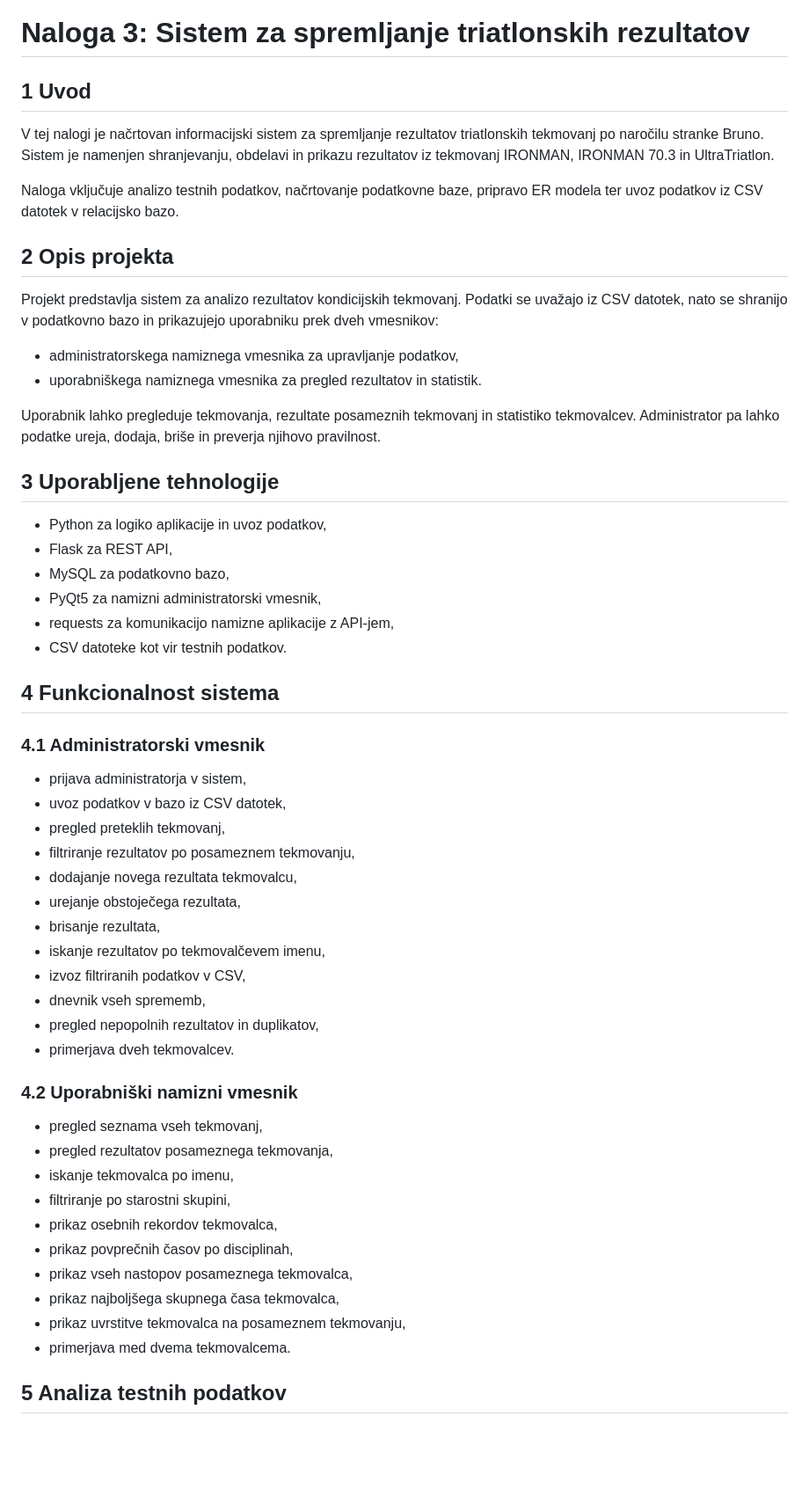
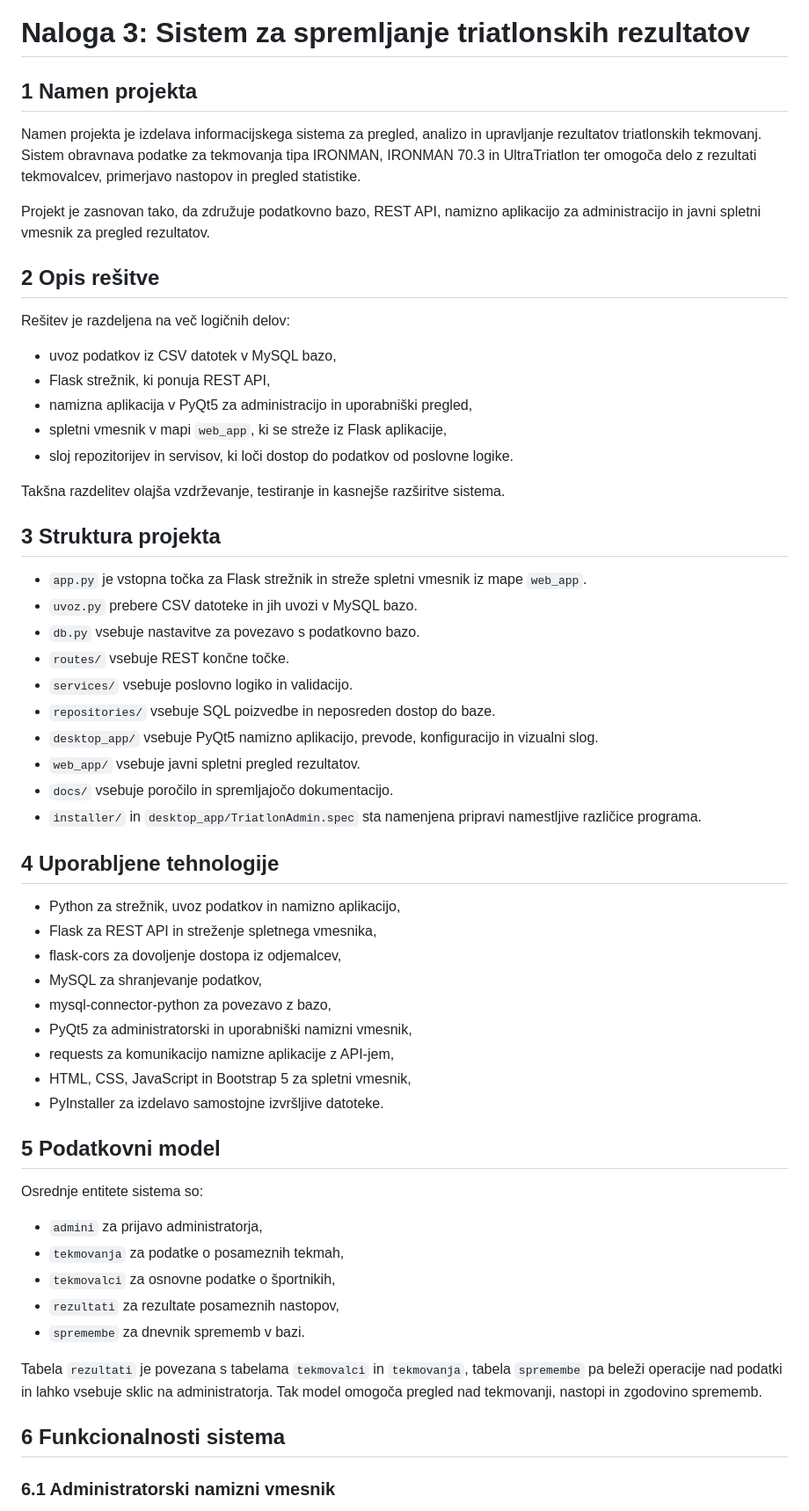
Before and after one commit to anejlemez/Ozra_Projekt, a Markdown page: docs/Naloga_3.md, the part around one of its changes. Shown at 88% size. GitHub-like rendering; blank space fills up the shorter version.

```diff
--- a/docs/Naloga_3.md
+++ b/docs/Naloga_3.md
@@ -1,58 +1,61 @@
 # Naloga 3: Sistem za spremljanje triatlonskih rezultatov
 
-## 1 Uvod
+## 1 Namen projekta
 
-V tej nalogi je načrtovan informacijski sistem za spremljanje rezultatov triatlonskih tekmovanj po naročilu stranke Bruno. Sistem je namenjen shranjevanju, obdelavi in prikazu rezultatov iz tekmovanj IRONMAN, IRONMAN 70.3 in UltraTriatlon.
+Namen projekta je izdelava informacijskega sistema za pregled, analizo in upravljanje rezultatov triatlonskih tekmovanj. Sistem obravnava podatke za tekmovanja tipa IRONMAN, IRONMAN 70.3 in UltraTriatlon ter omogoča delo z rezultati tekmovalcev, primerjavo nastopov in pregled statistike.
 
-Naloga vključuje analizo testnih podatkov, načrtovanje podatkovne baze, pripravo ER modela ter uvoz podatkov iz CSV datotek v relacijsko bazo.
+Projekt je zasnovan tako, da združuje podatkovno bazo, REST API, namizno aplikacijo za administracijo in javni spletni vmesnik za pregled rezultatov.
 
-## 2 Opis projekta
+## 2 Opis rešitve
 
-Projekt predstavlja sistem za analizo rezultatov kondicijskih tekmovanj. Podatki se uvažajo iz CSV datotek, nato se shranijo v podatkovno bazo in prikazujejo uporabniku prek dveh vmesnikov:
+Rešitev je razdeljena na več logičnih delov:
 
-- administratorskega namiznega vmesnika za upravljanje podatkov,
-- uporabniškega namiznega vmesnika za pregled rezultatov in statistik.
+- uvoz podatkov iz CSV datotek v MySQL bazo,
+- Flask strežnik, ki ponuja REST API,
+- namizna aplikacija v PyQt5 za administracijo in uporabniški pregled,
+- spletni vmesnik v mapi `web_app`, ki se streže iz Flask aplikacije,
+- sloj repozitorijev in servisov, ki loči dostop do podatkov od poslovne logike.
 
-Uporabnik lahko pregleduje tekmovanja, rezultate posameznih tekmovanj in statistiko tekmovalcev. Administrator pa lahko podatke ureja, dodaja, briše in preverja njihovo pravilnost.
+Takšna razdelitev olajša vzdrževanje, testiranje in kasnejše razširitve sistema.
 
-## 3 Uporabljene tehnologije
+## 3 Struktura projekta
 
-- Python za logiko aplikacije in uvoz podatkov,
-- Flask za REST API,
-- MySQL za podatkovno bazo,
-- PyQt5 za namizni administratorski vmesnik,
+- `app.py` je vstopna točka za Flask strežnik in streže spletni vmesnik iz mape `web_app`.
+- `uvoz.py` prebere CSV datoteke in jih uvozi v MySQL bazo.
+- `db.py` vsebuje nastavitve za povezavo s podatkovno bazo.
+- `routes/` vsebuje REST končne točke.
+- `services/` vsebuje poslovno logiko in validacijo.
+- `repositories/` vsebuje SQL poizvedbe in neposreden dostop do baze.
+- `desktop_app/` vsebuje PyQt5 namizno aplikacijo, prevode, konfiguracijo in vizualni slog.
+- `web_app/` vsebuje javni spletni pregled rezultatov.
+- `docs/` vsebuje poročilo in spremljajočo dokumentacijo.
+- `installer/` in `desktop_app/TriatlonAdmin.spec` sta namenjena pripravi namestljive različice programa.
+
+## 4 Uporabljene tehnologije
+
+- Python za strežnik, uvoz podatkov in namizno aplikacijo,
+- Flask za REST API in streženje spletnega vmesnika,
+- flask-cors za dovoljenje dostopa iz odjemalcev,
+- MySQL za shranjevanje podatkov,
+- mysql-connector-python za povezavo z bazo,
+- PyQt5 za administratorski in uporabniški namizni vmesnik,
 - requests za komunikacijo namizne aplikacije z API-jem,
-- CSV datoteke kot vir testnih podatkov.
+- HTML, CSS, JavaScript in Bootstrap 5 za spletni vmesnik,
+- PyInstaller za izdelavo samostojne izvršljive datoteke.
 
-## 4 Funkcionalnost sistema
+## 5 Podatkovni model
 
-### 4.1 Administratorski vmesnik
+Osrednje entitete sistema so:
 
-- prijava administratorja v sistem,
-- uvoz podatkov v bazo iz CSV datotek,
-- pregled preteklih tekmovanj,
-- filtriranje rezultatov po posameznem tekmovanju,
-- dodajanje novega rezultata tekmovalcu,
-- urejanje obstoječega rezultata,
-- brisanje rezultata,
-- iskanje rezultatov po tekmovalčevem imenu,
-- izvoz filtriranih podatkov v CSV,
-- dnevnik vseh sprememb,
-- pregled nepopolnih rezultatov in duplikatov,
-- primerjava dveh tekmovalcev.
+- `admini` za prijavo administratorja,
+- `tekmovanja` za podatke o posameznih tekmah,
+- `tekmovalci` za osnovne podatke o športnikih,
+- `rezultati` za rezultate posameznih nastopov,
+- `spremembe` za dnevnik sprememb v bazi.
 
-### 4.2 Uporabniški namizni vmesnik
+Tabela `rezultati` je povezana s tabelama `tekmovalci` in `tekmovanja`, tabela `spremembe` pa beleži operacije nad podatki in lahko vsebuje sklic na administratorja. Tak model omogoča pregled nad tekmovanji, nastopi in zgodovino sprememb.
 
-- pregled seznama vseh tekmovanj,
-- pregled rezultatov posameznega tekmovanja,
-- iskanje tekmovalca po imenu,
-- filtriranje po starostni skupini,
-- prikaz osebnih rekordov tekmovalca,
-- prikaz povprečnih časov po disciplinah,
-- prikaz vseh nastopov posameznega tekmovalca,
-- prikaz najboljšega skupnega časa tekmovalca,
-- prikaz uvrstitve tekmovalca na posameznem tekmovanju,
-- primerjava med dvema tekmovalcema.
+## 6 Funkcionalnosti sistema
 
-## 5 Analiza testnih podatkov
+### 6.1 Administratorski namizni vmesnik
 
```
Also changed, not shown: other parts of docs/Naloga_3.md (+93 -55 lines).
